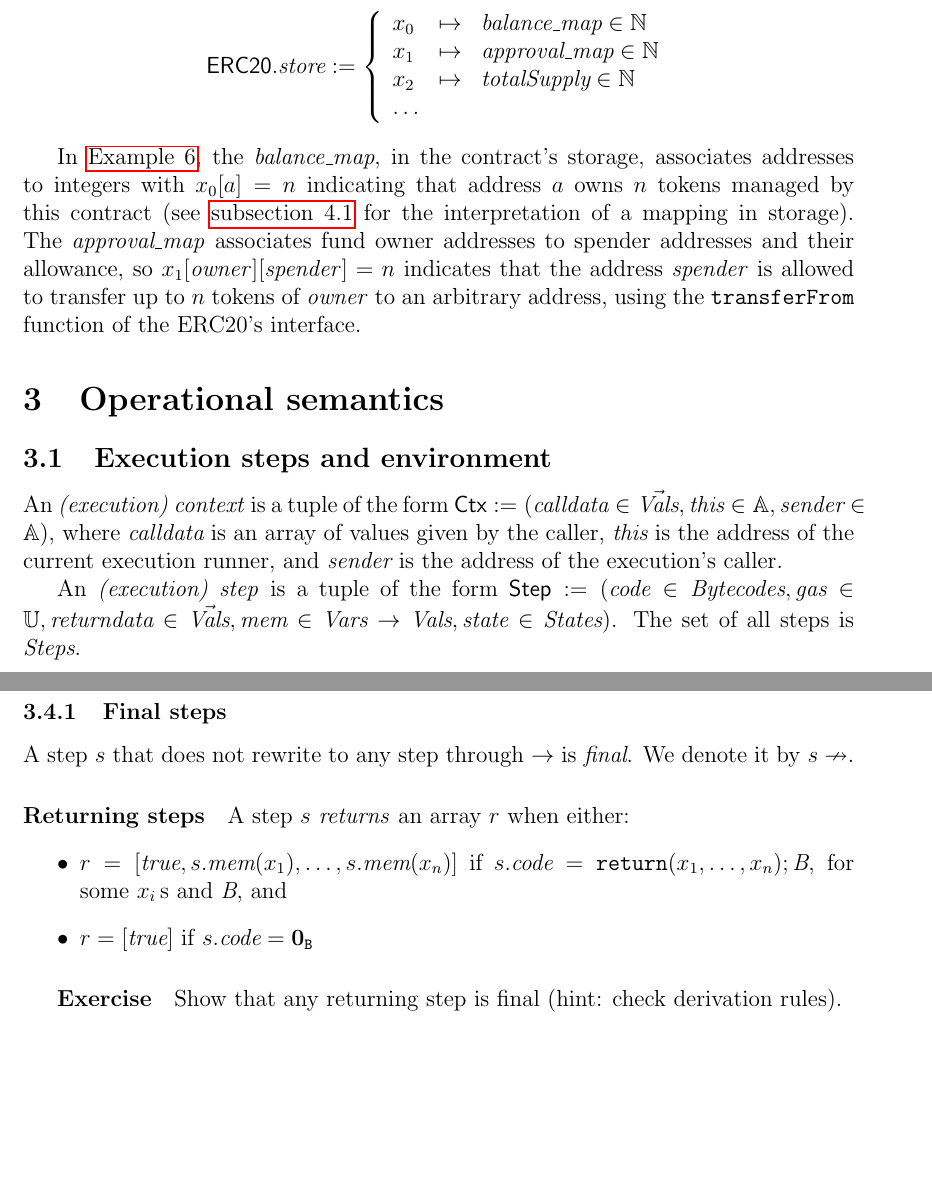
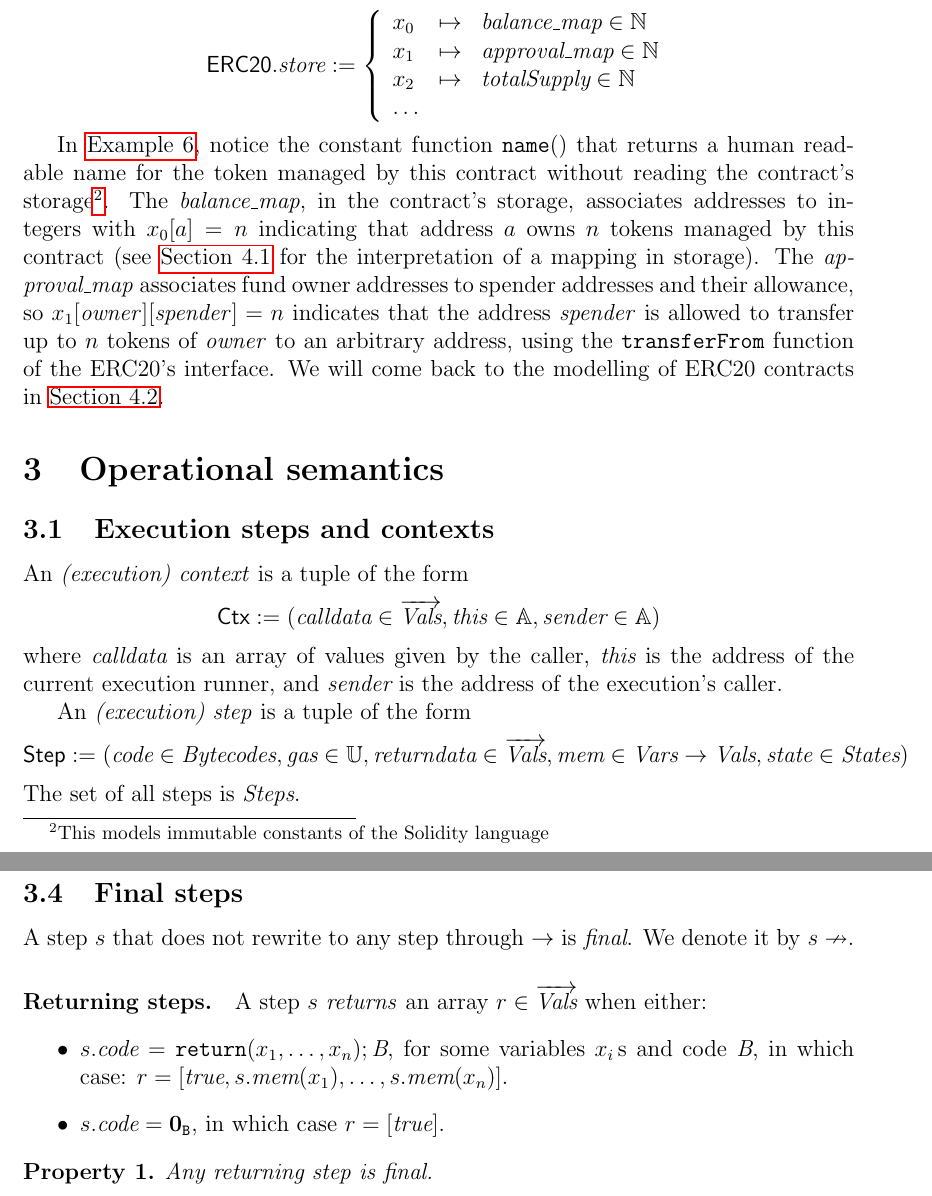
Before and after one commit to adhusson/model-evm, a LaTeX paper (main.tex, which reads call-derivations.tex, mystyle.sty): two parts of pages 10 and 12 of 16 before the commit and two parts of pages 10 and 11 of 16 after it, joined at a grey line, cut so that both start at the same text, the shorter picture padded with empty space. Compiled offline with pdfLaTeX.

Commit message:
improving presentation

```diff
--- a/call-derivations.tex
+++ b/call-derivations.tex
@@ -1,16 +1,2 @@
+% !TEX root = main.tex
 \subsection{Function calls derivations}
-\subsubsection{Final steps}
-A step $s$ that does not rewrite to any step through $\rightarrow$ is \emph{final}. We denote it by $s \nrightarrow$.
-\paragraph{Returning steps}
-
-A step $s$ \emph{returns} an array $r$ when either:
-\begin{itemize}
-    \item $r = [\trueVal,s.\memory(x_1),\dots,s.\memory(x_n)]$ if $s.\code = \return{x_1,\dots,x_n};\bytecode$, for some $x_i$\,s and $\bytecode$, and
-    \item $r = [\trueVal]$ if $s.\code = \zBytecode$
-\end{itemize}
-\subparagraph{Exercise} Show that any returning step is final (hint: check derivation rules).
-
-
-
-\paragraph{Reverting steps}
-Any non-returning final step $s$ reverts $r$, where
--- a/main.tex
+++ b/main.tex
@@ -13,9 +13,12 @@
 %\newtheorem{example}{Example}
 \newtheorem{proposition}{Proposition}
 \newtheorem{example}{Example}
+\newtheorem{property}{Property}
 
 \newcommand{\propositionautorefname}{Proposition}
+\newcommand{\propertyautorefname}{Property}
 \newcommand{\exampleautorefname}{Example}
+\renewcommand{\subsectionautorefname}{Section}
 
 % Remove for publication but no margin is easier for previewing
 %\geometry{margin=.1in}
@@ -342,22 +345,28 @@ x_2 & \mapsto& \textrm{totalSupply}\in\Nat \\
 $$
 \end{example}
 
-In \autoref{ex:ERC20}, the \textit{balance\_map}, in the contract's storage, associates addresses to integers with $x_0[a]=n$ indicating that address $a$ owns $n$ tokens managed by this contract (see \autoref{sec:solidity-light} for the interpretation of a mapping in storage). The \textit{approval\_map} associates fund owner addresses to spender addresses and their allowance, so $x_1[\mathit{owner}][\mathit{spender}]=n$ indicates that the address $\mathit{spender}$ is allowed to transfer up to $n$ tokens  of \textit{owner} to an arbitrary address, using the \texttt{transferFrom} function of the ERC20's interface.
+In \autoref{ex:ERC20}, notice the constant function \texttt{name}() that returns a human readable name for the token managed by this contract without reading the contract's storage\footnote{This models immutable constants of the Solidity language}. The \textit{balance\_map}, in the contract's storage, associates addresses to integers with $x_0[a]=n$ indicating that address $a$ owns $n$ tokens managed by this contract (see \autoref{sec:solidity-light} for the interpretation of a mapping in storage). The \textit{approval\_map} associates fund owner addresses to spender addresses and their allowance, so $x_1[\mathit{owner}][\mathit{spender}]=n$ indicates that the address $\mathit{spender}$ is allowed to transfer up to $n$ tokens  of \textit{owner} to an arbitrary address, using the \texttt{transferFrom} function of the ERC20's interface. We will come back to the modelling of ERC20 contracts in \autoref{sec:ERC20}.
 
 \section{Operational semantics}
 
-\subsection{Execution steps and environment}
+\subsection{Execution steps and contexts}
 
-An \emph{(execution) context} is a tuple of the form $\ctx:=(\callDataVal\in\vec\vals,\thisVal\in\Addr,\senderVal\in\Addr)$,
+An \emph{(execution) context} is a tuple of the form
+$$
+\ctx:=(\callDataVal\in\vec\vals,\thisVal\in\Addr,\senderVal\in\Addr)
+$$
 where $\callDataVal$ is an array of values given by the caller, $\thisVal$ is the address of the current execution runner,
 and $\senderVal$ is the address of the execution's caller.
 
 An \emph{(execution) step} is a tuple of the form
-$\step:=(
+$$
+\step:=(
     \code\in\bytecodes,
     \gas\in\Uint,
     \returnDataVal\in\vec\vals,
     \memory\in\vars\to\vals,
     \state\in\states
-)$. The set of all steps is $\steps$.
+)
+$$
+The set of all steps is $\steps$.
 
@@ -389,3 +398,19 @@ An execution step is out of gas if it has less than $0$ gas left. Derivation rul
 \ctx\vdash\step\to \step'
 }
 \end{equation}
+
+\subsection{Final steps}
+A step $s$ that does not rewrite to any step through $\rightarrow$ is \emph{final}. We denote it by $s \nrightarrow$.
+%%
+\paragraph{Returning steps.}
+%%
+A step $s$ \emph{returns} an array $r\in\vec\vals$ when either:
+\begin{itemize}
+    \item $s.\code = \return{x_1,\dots,x_n};\bytecode$, for some variables $x_i$\,s and code $\bytecode$, in which case:
+    $r = [\trueVal,s.\memory(x_1),\dots,s.\memory(x_n)]$.
+    \item $s.\code = \zBytecode$, in which case $r = [\trueVal]$.
+\end{itemize}
+
+\begin{property}
+Any returning step is final.
+\end{property}
--- a/mystyle.sty
+++ b/mystyle.sty
@@ -20,6 +20,7 @@
 %arrows
 \def\lts#1{\overset{#1}{\rar}}
 \def\rar{\rightarrow}
+\renewcommand{\vec}[1]{\overrightarrow{#1}}
 
 
 %greek
```
Also changed, not shown: call-derivations.tex (4 more changed lines), main.tex (25 more changed lines).
